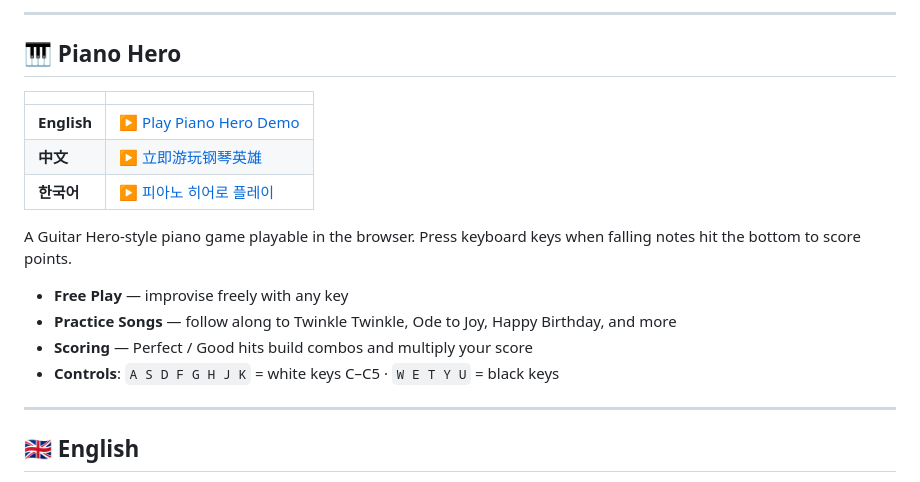
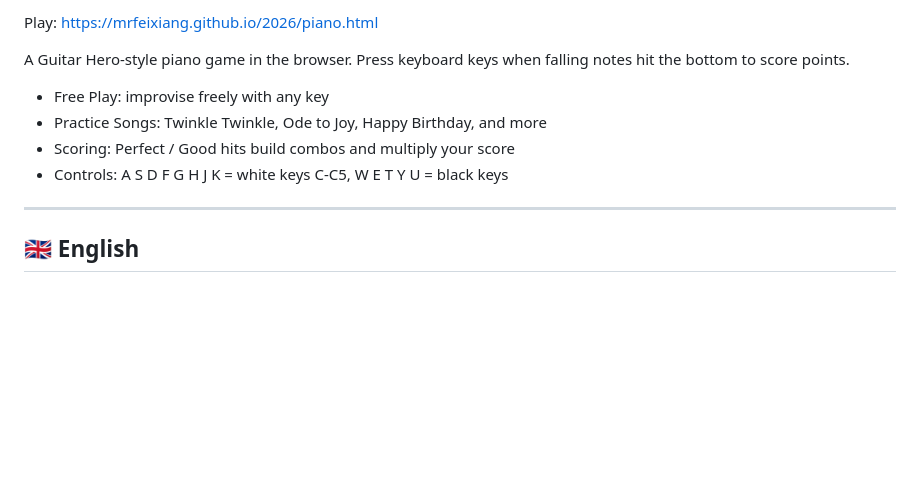
Before and after one commit to mrfeixiang/2026, a Markdown page: README.md, the part around one of its changes. Rendered like a GitHub page; blank space fills up the shorter version.

Commit message:
Simplify Piano Hero README section to plain text

```diff
--- a/README.md
+++ b/README.md
@@ -6,20 +4,12 @@
 
----
+Play: https://mrfeixiang.github.io/2026/piano.html
 
-## 🎹 Piano Hero
+A Guitar Hero-style piano game in the browser. Press keyboard keys when falling notes hit the bottom to score points.
 
-| | |
-|---|---|
-| **English** | [▶ Play Piano Hero Demo](https://mrfeixiang.github.io/2026/piano.html) |
-| **中文** | [▶ 立即游玩钢琴英雄](https://mrfeixiang.github.io/2026/piano.html) |
-| **한국어** | [▶ 피아노 히어로 플레이](https://mrfeixiang.github.io/2026/piano.html) |
-
-A Guitar Hero-style piano game playable in the browser. Press keyboard keys when falling notes hit the bottom to score points.
-
-- **Free Play** — improvise freely with any key
-- **Practice Songs** — follow along to Twinkle Twinkle, Ode to Joy, Happy Birthday, and more
-- **Scoring** — Perfect / Good hits build combos and multiply your score
-- **Controls**: `A S D F G H J K` = white keys C–C5 · `W E T Y U` = black keys
+- Free Play: improvise freely with any key
+- Practice Songs: Twinkle Twinkle, Ode to Joy, Happy Birthday, and more
+- Scoring: Perfect / Good hits build combos and multiply your score
+- Controls: A S D F G H J K = white keys C-C5, W E T Y U = black keys
 
 ---
 
```
Also changed, not shown: other parts of README.md (+1 -3 lines).
